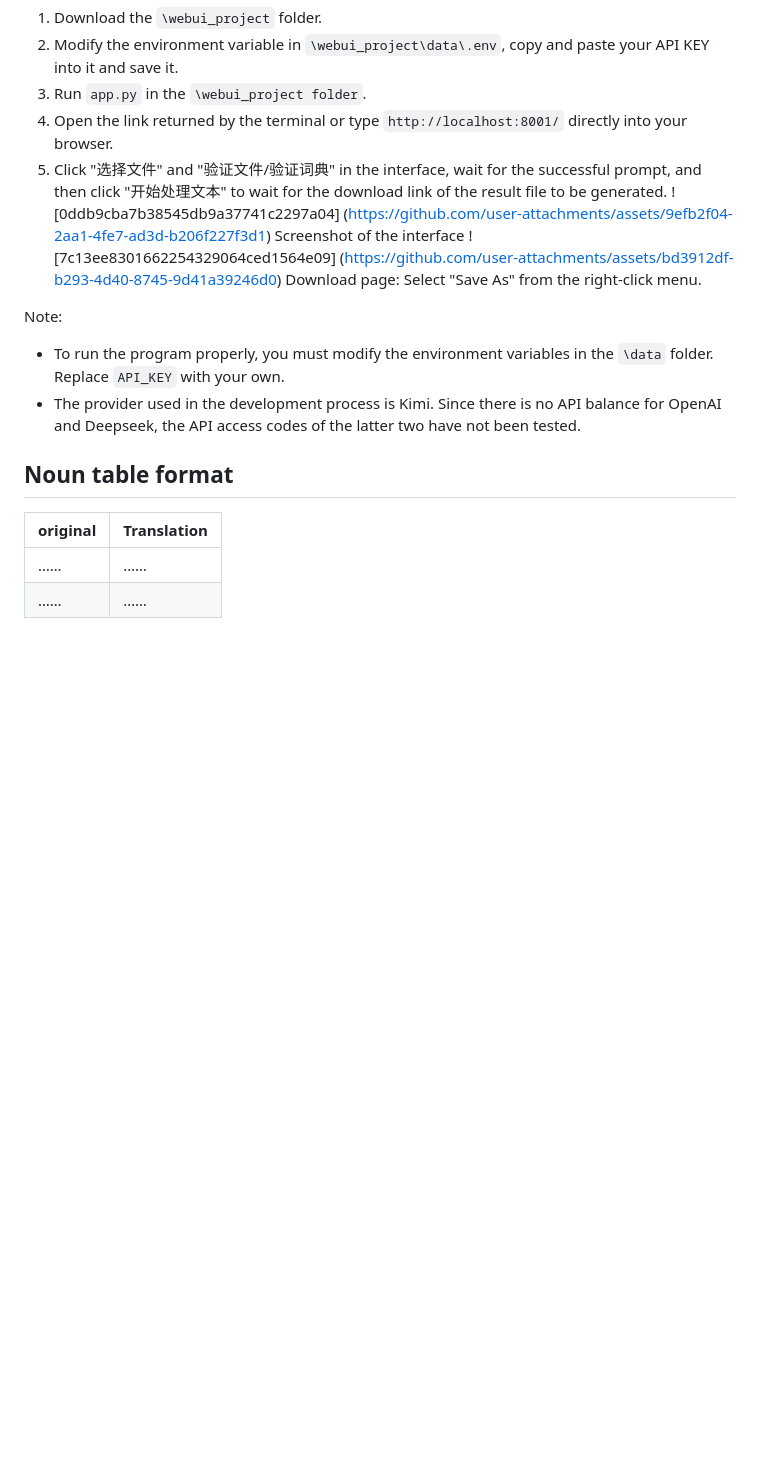
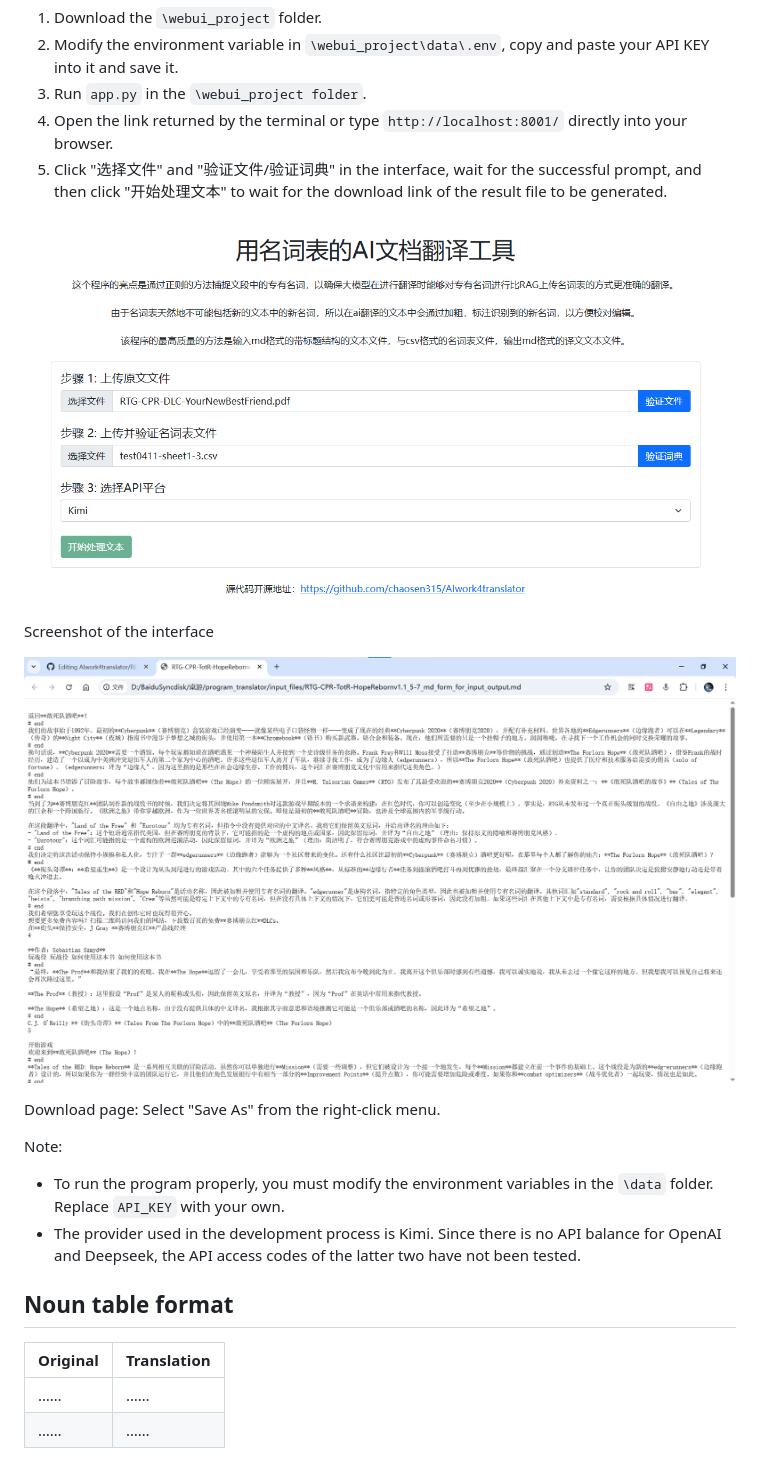
Before and after one commit to chaosen315/AIwork4translator, a Markdown page: README_en.md, the part around the change printed below. Rendered like a GitHub page; blank space fills up the shorter version.

```diff
--- a/README_en.md
+++ b/README_en.md
@@ -72,9 +91,13 @@ Here is the tutorial for using the WebUI executor:
 3. Run `app.py` in the `\webui_project folder`.
 4. Open the link returned by the terminal or type `http://localhost:8001/` directly into your browser.
 5. Click "选择文件" and "验证文件/验证词典" in the interface, wait for the successful prompt, and then click "开始处理文本" to wait for the download link of the result file to be generated.
-! [0ddb9cba7b38545db9a37741c2297a04] (https://github.com/user-attachments/assets/9efb2f04-2aa1-4fe7-ad3d-b206f227f3d1)
+
+![image2](https://github.com/chaosen315/AIwork4translator/blob/1.0.0-release/images/444591524-9efb2f04-2aa1-4fe7-ad3d-b206f227f3d1.png)
+
 Screenshot of the interface
-! [7c13ee8301662254329064ced1564e09] (https://github.com/user-attachments/assets/bd3912df-b293-4d40-8745-9d41a39246d0)
+
+![image3](https://github.com/chaosen315/AIwork4translator/blob/1.0.0-release/images/180406E35AFC69EE34ACE24CAAB3E460.png)
+
 Download page: Select "Save As" from the right-click menu.
 
 Note:
@@ -84,7 +107,7 @@ Note:
 
 ## Noun table format
 
-| original | Translation |
+| Original | Translation |
 | --- | --- |
 | …… | …… |
 | …… | …… |
```
Also changed, not shown: other parts of README_en.md (+21 -2 lines).
